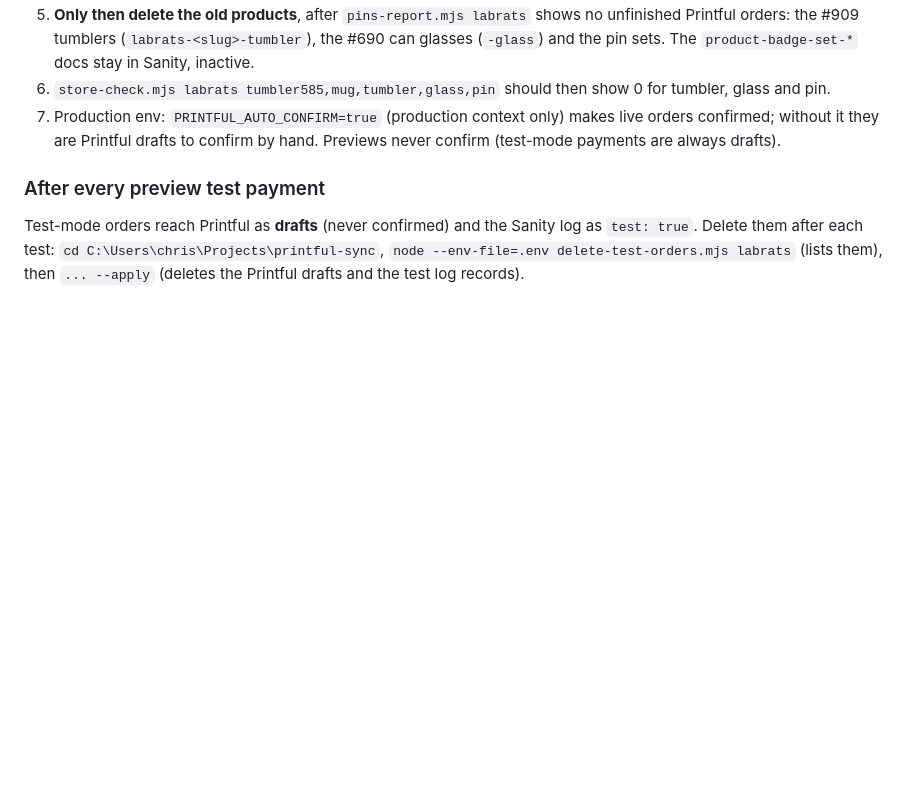
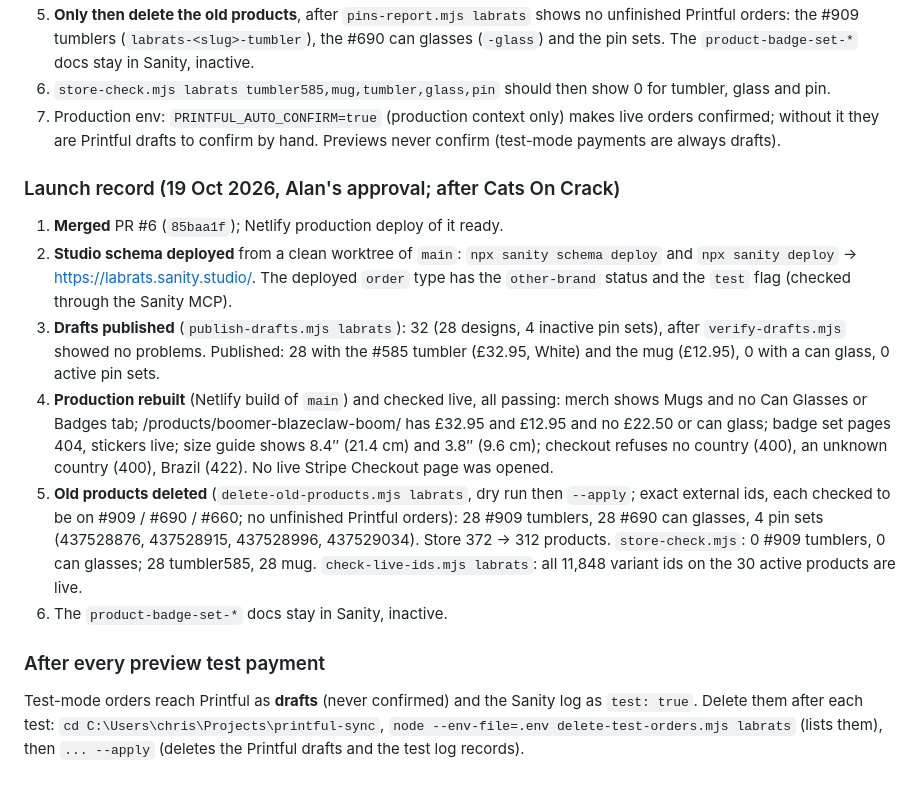
Before and after one commit to TheMetavision/labrats, a Markdown page: MERCH-RUNBOOK.md, the part around the change. GitHub-like rendering; blank space fills up the shorter version.

Commit message:
Run-book: launch record and the old-product deletion
Co-Authored-By: Claude Opus 5.5 <noreply@anthropic.com>

```diff
--- a/MERCH-RUNBOOK.md
+++ b/MERCH-RUNBOOK.md
@@ -146,6 +146,24 @@ Steps done (18–19 Oct 2026, printful-sync):
 7. Production env: `PRINTFUL_AUTO_CONFIRM=true` (production context only) makes live orders confirmed; without it they are
    Printful drafts to confirm by hand. Previews never confirm (test-mode payments are always drafts).
 
+### Launch record (19 Oct 2026, Alan's approval; after Cats On Crack)
+
+1. **Merged** PR #6 (`85baa1f`); Netlify production deploy of it ready.
+2. **Studio schema deployed** from a clean worktree of `main`: `npx sanity schema deploy` and
+   `npx sanity deploy` → https://labrats.sanity.studio/. The deployed `order` type has the `other-brand` status and the `test` flag
+   (checked through the Sanity MCP).
+3. **Drafts published** (`publish-drafts.mjs labrats`): 32 (28 designs, 4 inactive pin sets), after `verify-drafts.mjs` showed no problems.
+   Published: 28 with the #585 tumbler (£32.95, White) and the mug (£12.95), 0 with a can glass, 0 active pin sets.
+4. **Production rebuilt** (Netlify build of `main`) and checked live, all passing: merch shows Mugs and no Can Glasses or
+   Badges tab; /products/boomer-blazeclaw-boom/ has £32.95 and £12.95 and no £22.50 or can glass; badge set pages 404, stickers live; size
+   guide shows 8.4″ (21.4 cm) and 3.8″ (9.6 cm); checkout refuses no country (400), an unknown country (400), Brazil (422).
+   No live Stripe Checkout page was opened.
+5. **Old products deleted** (`delete-old-products.mjs labrats`, dry run then `--apply`; exact external ids, each checked
+   to be on #909 / #690 / #660; no unfinished Printful orders): 28 #909 tumblers, 28 #690 can glasses, 4 pin sets (437528876, 437528915, 437528996, 437529034). Store 372 → 312 products. `store-check.mjs`:
+   0 #909 tumblers, 0 can glasses; 28 tumbler585, 28 mug. `check-live-ids.mjs labrats`: all 11,848 variant ids on
+   the 30 active products are live.
+6. The `product-badge-set-*` docs stay in Sanity, inactive.
+
 ### After every preview test payment
 
 Test-mode orders reach Printful as **drafts** (never confirmed) and the Sanity log as `test: true`. Delete them after each test:
```
